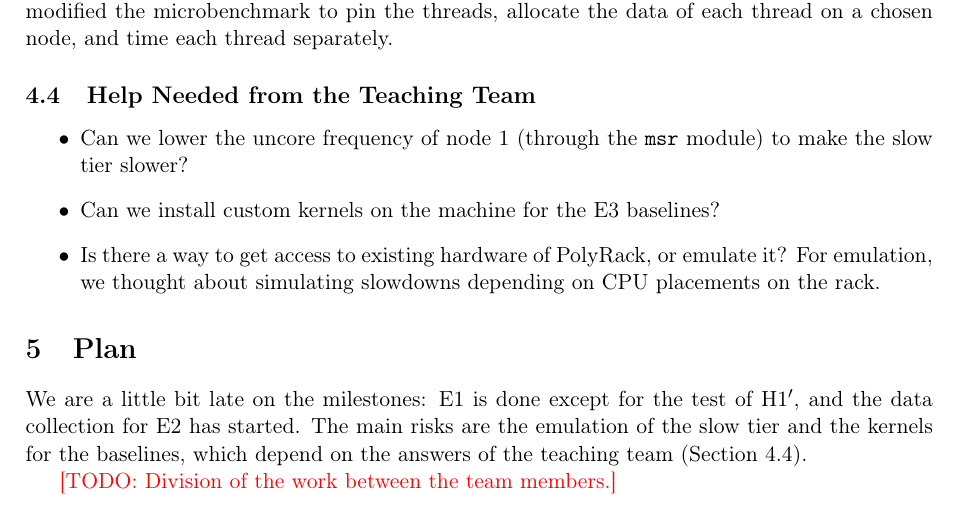
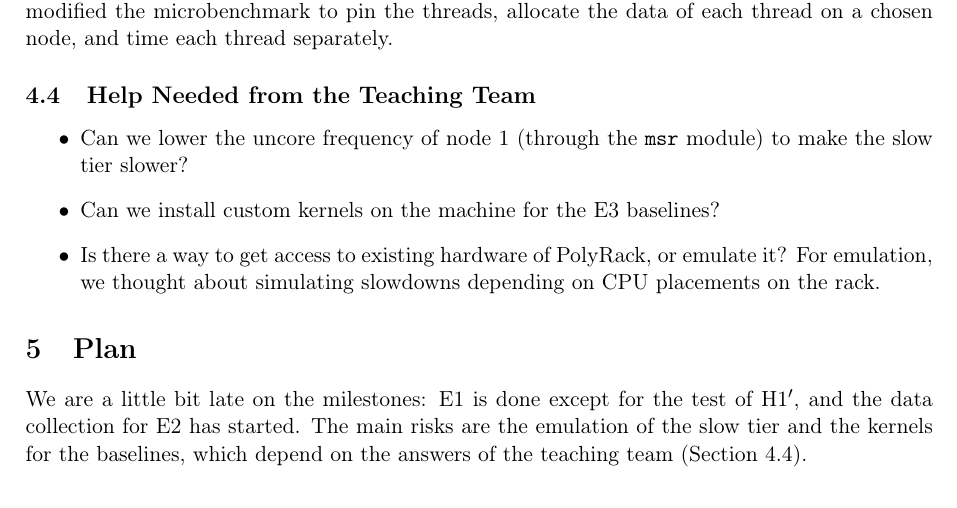
Before and after one commit to boffis2002/Tiered_Memory_Management_Beyond_Hotness, a LaTeX document (Status Report/StatusReport.tex): part of page 7 of 8, cut so that both start at the same text. Compiled offline with pdfLaTeX.

Commit message:
final version

```diff
--- a/Status Report/StatusReport.tex
+++ b/Status Report/StatusReport.tex
@@ -312,6 +312,5 @@ Dec.~20 & Final report deadline & \\
 \label{tab:plan}
 \end{table}
 
-\todo{Division of the work between the team members.}
 
 \end{document}
```
Also changed, not shown: Status Report/StatusReport.pdf, Status Report/figures/e1_slowdown.png (deleted).
